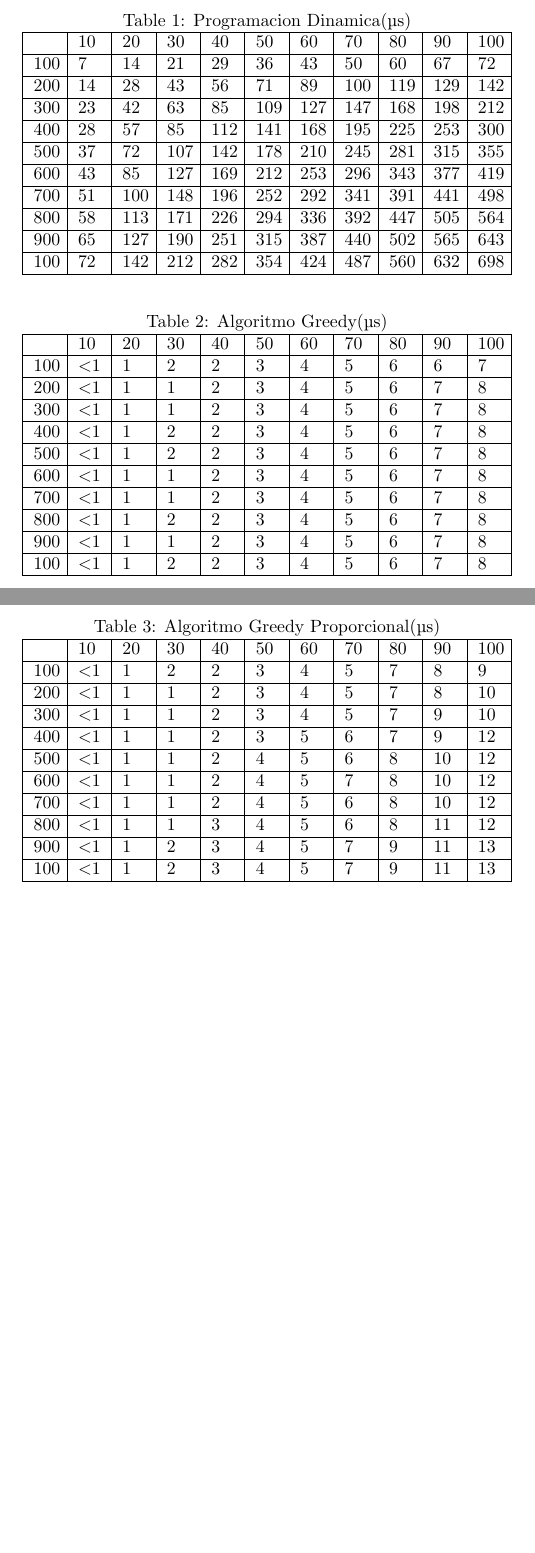
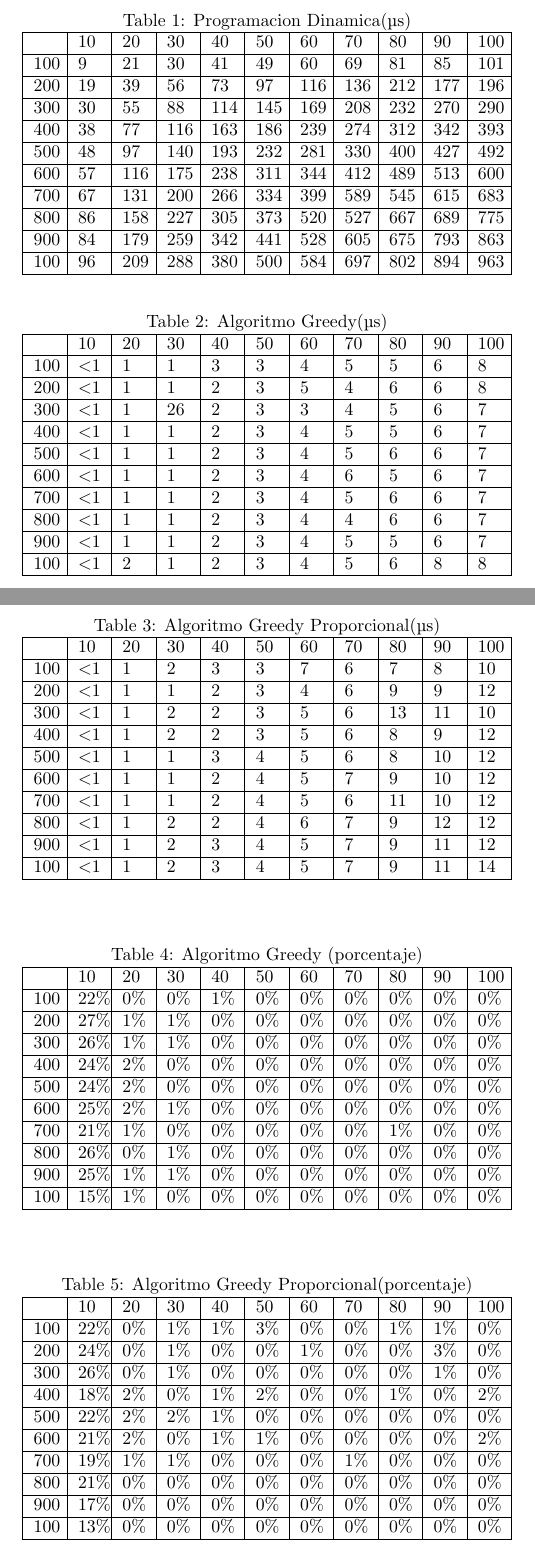
Before and after one commit to Calo9000/PR01-IO, a LaTeX document (output.tex): two parts of pages 1 and 2 of 2, joined at a grey line, cut so that both start at the same text, the shorter picture padded with empty space. Compiled offline with pdfLaTeX.

Commit message:
se agregaron las ultimas tablas

```diff
--- a/output.tex
+++ b/output.tex
@@ -8,16 +8,16 @@
 \caption{Programacion Dinamica(\textmu s)}
 \begin{tabularx}{0.8\textwidth}{|X|X|X|X|X|X|X|X|X|X|X|}
 \hline &10&20&30&40&50&60&70&80&90&100\\
-\hline 100&7&14&21&29&36&43&50&60&67&72\\
-\hline 200&14&28&43&56&71&89&100&119&129&142\\
-\hline 300&23&42&63&85&109&127&147&168&198&212\\
-\hline 400&28&57&85&112&141&168&195&225&253&300\\
-\hline 500&37&72&107&142&178&210&245&281&315&355\\
-\hline 600&43&85&127&169&212&253&296&343&377&419\\
-\hline 700&51&100&148&196&252&292&341&391&441&498\\
-\hline 800&58&113&171&226&294&336&392&447&505&564\\
-\hline 900&65&127&190&251&315&387&440&502&565&643\\
-\hline 100&72&142&212&282&354&424&487&560&632&698\\
+\hline 100&9&21&30&41&49&60&69&81&85&101\\
+\hline 200&19&39&56&73&97&116&136&212&177&196\\
+\hline 300&30&55&88&114&145&169&208&232&270&290\\
+\hline 400&38&77&116&163&186&239&274&312&342&393\\
+\hline 500&48&97&140&193&232&281&330&400&427&492\\
+\hline 600&57&116&175&238&311&344&412&489&513&600\\
+\hline 700&67&131&200&266&334&399&589&545&615&683\\
+\hline 800&86&158&227&305&373&520&527&667&689&775\\
+\hline 900&84&179&259&342&441&528&605&675&793&863\\
+\hline 100&96&209&288&380&500&584&697&802&894&963\\
 \hline
 \end{tabularx}
 \end{table}
@@ -26,16 +26,16 @@
 \caption{Algoritmo Greedy(\textmu s)}
 \begin{tabularx}{0.8\textwidth}{|X|X|X|X|X|X|X|X|X|X|X|}
 \hline &10&20&30&40&50&60&70&80&90&100\\
-\hline 100&$<$1&1&2&2&3&4&5&6&6&7\\
-\hline 200&$<$1&1&1&2&3&4&5&6&7&8\\
-\hline 300&$<$1&1&1&2&3&4&5&6&7&8\\
-\hline 400&$<$1&1&2&2&3&4&5&6&7&8\\
-\hline 500&$<$1&1&2&2&3&4&5&6&7&8\\
-\hline 600&$<$1&1&1&2&3&4&5&6&7&8\\
-\hline 700&$<$1&1&1&2&3&4&5&6&7&8\\
-\hline 800&$<$1&1&2&2&3&4&5&6&7&8\\
-\hline 900&$<$1&1&1&2&3&4&5&6&7&8\\
-\hline 100&$<$1&1&2&2&3&4&5&6&7&8\\
+\hline 100&$<$1&1&1&3&3&4&5&5&6&8\\
+\hline 200&$<$1&1&1&2&3&5&4&6&6&8\\
+\hline 300&$<$1&1&26&2&3&3&4&5&6&7\\
+\hline 400&$<$1&1&1&2&3&4&5&5&6&7\\
+\hline 500&$<$1&1&1&2&3&4&5&6&6&7\\
+\hline 600&$<$1&1&1&2&3&4&6&5&6&7\\
+\hline 700&$<$1&1&1&2&3&4&5&6&6&7\\
+\hline 800&$<$1&1&1&2&3&4&4&6&6&7\\
+\hline 900&$<$1&1&1&2&3&4&5&5&6&7\\
+\hline 100&$<$1&2&1&2&3&4&5&6&8&8\\
 \hline
 \end{tabularx}
 \end{table}
@@ -44,13 +44,15 @@
 \caption{Algoritmo Greedy Proporcional(\textmu s)}
 \begin{tabularx}{0.8\textwidth}{|X|X|X|X|X|X|X|X|X|X|X|}
 \hline &10&20&30&40&50&60&70&80&90&100\\
-\hline 100&$<$1&1&2&2&3&4&5&7&8&9\\
-\hline 200&$<$1&1&1&2&3&4&5&7&8&10\\
-\hline 300&$<$1&1&1&2&3&4&5&7&9&10\\
-\hline 400&$<$1&1&1&2&3&5&6&7&9&12\\
-\hline 500&$<$1&1&1&2&4&5&6&8&10&12\\
-\hline 600&$<$1&1&1&2&4&5&7&8&10&12\\
-\hline 700&$<$1&1&1&2&4&5&6&8&10&12\\
-\hline 800&$<$1&1&1&3&4&5&6&8&11&12\\
-\hline 900&$<$1&1&2&3&4&5&7&9&11&13\\
-\hline 100&$<$1&1&2&3&4&5&7&9&11&13\\
+\hline 100&$<$1&1&2&3&3&7&6&7&8&10\\
+\hline 200&$<$1&1&1&2&3&4&6&9&9&12\\
+\hline 300&$<$1&1&2&2&3&5&6&13&11&10\\
+\hline 400&$<$1&1&2&2&3&5&6&8&9&12\\
+\hline 500&$<$1&1&1&3&4&5&6&8&10&12\\
+\hline 600&$<$1&1&1&2&4&5&7&9&10&12\\
+\hline 700&$<$1&1&1&2&4&5&6&11&10&12\\
+\hline 800&$<$1&1&2&2&4&6&7&9&12&12\\
+\hline 900&$<$1&1&2&3&4&5&7&9&11&12\\
+\hline 100&$<$1&1&2&3&4&5&7&9&11&14\\
+\hline
+\end{tabularx}
@@ -56,0 +62,15 @@
+\caption{Algoritmo Greedy (porcentaje)}
+\begin{tabularx}{0.8\textwidth}{|X|X|X|X|X|X|X|X|X|X|X|}
+\hline &10&20&30&40&50&60&70&80&90&100\\
+\hline 100&22\%&0\%&0\%&1\%&0\%&0\%&0\%&0\%&0\%&0\%\\
+\hline 200&27\%&1\%&1\%&0\%&0\%&0\%&0\%&0\%&0\%&0\%\\
+\hline 300&26\%&1\%&1\%&0\%&0\%&0\%&0\%&0\%&0\%&0\%\\
+\hline 400&24\%&2\%&0\%&0\%&0\%&0\%&0\%&0\%&0\%&0\%\\
+\hline 500&24\%&2\%&0\%&0\%&0\%&0\%&0\%&0\%&0\%&0\%\\
+\hline 600&25\%&2\%&1\%&0\%&0\%&0\%&0\%&0\%&0\%&0\%\\
+\hline 700&21\%&1\%&0\%&0\%&0\%&0\%&0\%&1\%&0\%&0\%\\
+\hline 800&26\%&0\%&1\%&0\%&0\%&0\%&0\%&0\%&0\%&0\%\\
+\hline 900&25\%&1\%&1\%&0\%&0\%&0\%&0\%&0\%&0\%&0\%\\
+\hline 100&15\%&1\%&0\%&0\%&0\%&0\%&0\%&0\%&0\%&0\%\\
+\hline
+\end{tabularx}
@@ -57,3 +80,16 @@
+\caption{Algoritmo Greedy Proporcional(porcentaje)}
+\begin{tabularx}{0.8\textwidth}{|X|X|X|X|X|X|X|X|X|X|X|}
+\hline &10&20&30&40&50&60&70&80&90&100\\
+\hline 100&22\%&0\%&1\%&1\%&3\%&0\%&0\%&1\%&1\%&0\%\\
+\hline 200&24\%&0\%&1\%&0\%&0\%&1\%&0\%&0\%&3\%&0\%\\
+\hline 300&26\%&0\%&1\%&0\%&0\%&0\%&0\%&0\%&1\%&0\%\\
+\hline 400&18\%&2\%&0\%&1\%&2\%&0\%&0\%&1\%&0\%&2\%\\
+\hline 500&22\%&2\%&2\%&1\%&0\%&0\%&0\%&0\%&0\%&0\%\\
+\hline 600&21\%&2\%&0\%&1\%&1\%&0\%&0\%&0\%&0\%&2\%\\
+\hline 700&19\%&1\%&1\%&0\%&0\%&0\%&1\%&0\%&0\%&0\%\\
+\hline 800&21\%&0\%&0\%&0\%&0\%&0\%&0\%&0\%&0\%&0\%\\
+\hline 900&17\%&0\%&0\%&0\%&0\%&0\%&0\%&0\%&0\%&0\%\\
+\hline 100&13\%&0\%&0\%&0\%&0\%&0\%&0\%&0\%&0\%&0\%\\
 \hline
 \end{tabularx}
 \end{table}
```
Also changed, not shown: output.pdf, output.tex (6 more changed lines), 4 other files.
